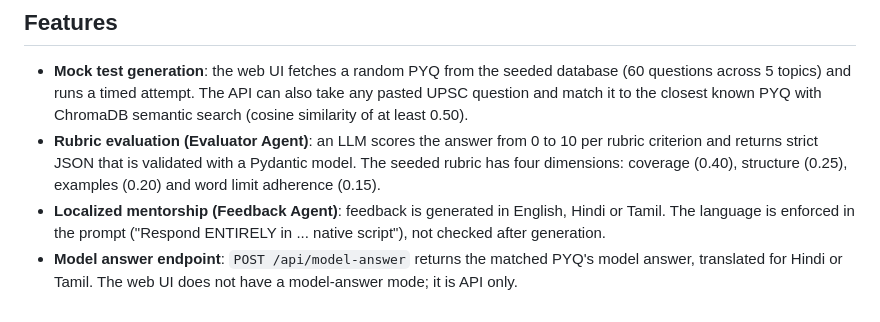
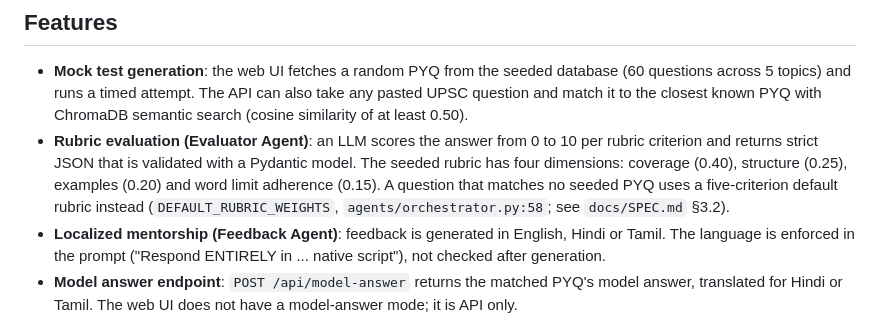
Before and after one commit to jegadeesh17/SuperKalamProject, a Markdown page: README.md, the part around the change. Rendered like a GitHub page.

Commit message:
docs: note default rubric for unmatched questions
agents/orchestrator.py:58 uses DEFAULT_RUBRIC_WEIGHTS when no PYQ matches.

Co-Authored-By: Claude Sonnet 5.5 <noreply@anthropic.com>

```diff
--- a/README.md
+++ b/README.md
@@ -7,7 +7,7 @@ Live demo: https://superkalam-api-242711953247.asia-south1.run.app/app
 ## Features
 
 - **Mock test generation**: the web UI fetches a random PYQ from the seeded database (60 questions across 5 topics) and runs a timed attempt. The API can also take any pasted UPSC question and match it to the closest known PYQ with ChromaDB semantic search (cosine similarity of at least 0.50).
-- **Rubric evaluation (Evaluator Agent)**: an LLM scores the answer from 0 to 10 per rubric criterion and returns strict JSON that is validated with a Pydantic model. The seeded rubric has four dimensions: coverage (0.40), structure (0.25), examples (0.20) and word limit adherence (0.15).
+- **Rubric evaluation (Evaluator Agent)**: an LLM scores the answer from 0 to 10 per rubric criterion and returns strict JSON that is validated with a Pydantic model. The seeded rubric has four dimensions: coverage (0.40), structure (0.25), examples (0.20) and word limit adherence (0.15). A question that matches no seeded PYQ uses a five-criterion default rubric instead (`DEFAULT_RUBRIC_WEIGHTS`, `agents/orchestrator.py:58`; see `docs/SPEC.md` §3.2).
 - **Localized mentorship (Feedback Agent)**: feedback is generated in English, Hindi or Tamil. The language is enforced in the prompt ("Respond ENTIRELY in ... native script"), not checked after generation.
 - **Model answer endpoint**: `POST /api/model-answer` returns the matched PYQ's model answer, translated for Hindi or Tamil. The web UI does not have a model-answer mode; it is API only.
 - **Rate-limit fallback**: on an HTTP 429 from the LLM, the evaluator returns mock scores of 6 for every criterion instead of failing. This is a per-request fallback, not a circuit breaker.
```
